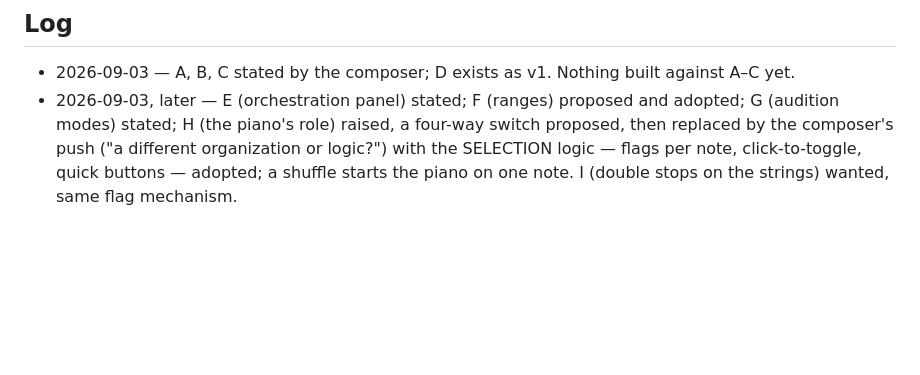
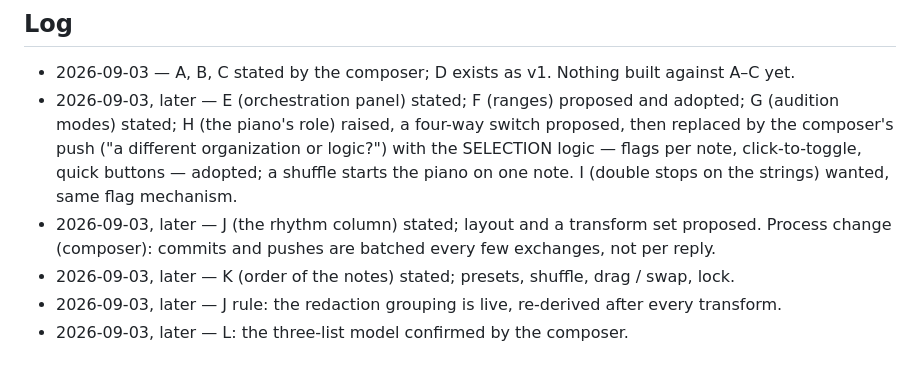
Before and after one commit to elosine/septet_2026, a Markdown page: docs/STRIKES_TOOL.md, the part around one of its changes. Rendered like a GitHub page; blank space fills up the shorter version.

```diff
--- a/docs/STRIKES_TOOL.md
+++ b/docs/STRIKES_TOOL.md
@@ -149,3 +203,7 @@ The starting set:
 
 - 2026-09-03 — A, B, C stated by the composer; D exists as v1. Nothing built against A–C yet.
 - 2026-09-03, later — E (orchestration panel) stated; F (ranges) proposed and adopted; G (audition modes) stated; H (the piano's role) raised, a four-way switch proposed, then replaced by the composer's push ("a different organization or logic?") with the SELECTION logic — flags per note, click-to-toggle, quick buttons — adopted; a shuffle starts the piano on one note. I (double stops on the strings) wanted, same flag mechanism.
+- 2026-09-03, later — J (the rhythm column) stated; layout and a transform set proposed. Process change (composer): commits and pushes are batched every few exchanges, not per reply.
+- 2026-09-03, later — K (order of the notes) stated; presets, shuffle, drag / swap, lock.
+- 2026-09-03, later — J rule: the redaction grouping is live, re-derived after every transform.
+- 2026-09-03, later — L: the three-list model confirmed by the composer.
```
Also changed, not shown: other parts of docs/STRIKES_TOOL.md (+54 -0 lines).
